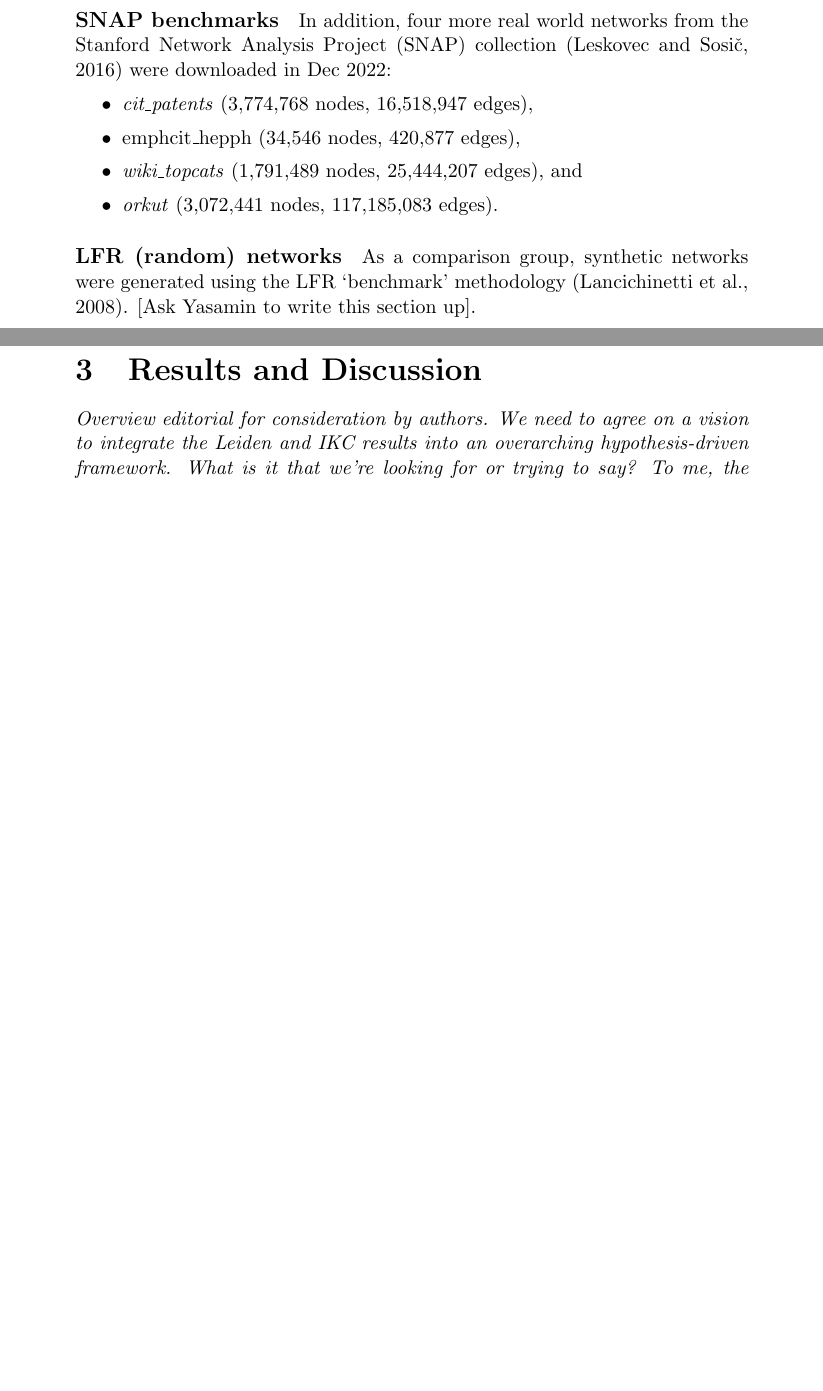
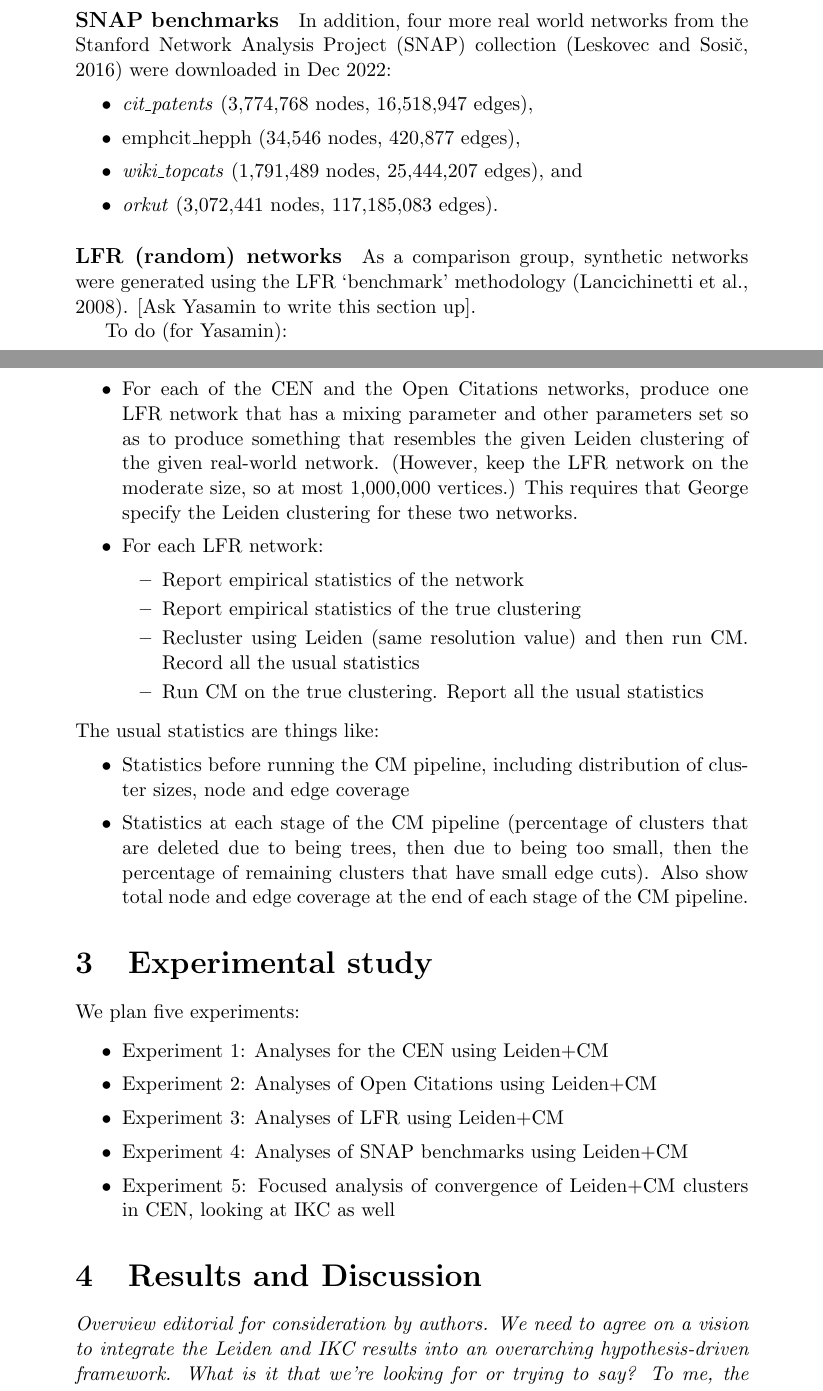
Before and after one commit to illinois-or-research-analytics/cm_manuscript, a LaTeX document (latex/cmv1.tex): two parts of pages 6 and 7 of 11, joined at a grey line, cut so that both start at the same text, the shorter picture padded with empty space. Compiled offline with pdfLaTeX.

Commit message:
additions

```diff
--- a/latex/cmv1.tex
+++ b/latex/cmv1.tex
@@ -158,6 +158,46 @@ In addition, four more real world networks from the Stanford Network Analysis Pr
 \paragraph{LFR (random) networks}
 As a comparison group, synthetic networks were generated using the LFR `benchmark' methodology \citep{Lancichinetti2008}. [Ask Yasamin to write this section up].
 
+To do (for Yasamin):
+
+\begin{itemize}
+\item For each of  the CEN and the Open Citations networks, produce one LFR network  that has a mixing parameter and other
+parameters set so as to produce something that resembles the given Leiden clustering of the given real-world network. (However, keep the LFR network
+on the moderate size, so at most 1,000,000 vertices.) This requires that George specify the Leiden clustering for these two networks.
+\item
+For each LFR network:
+\begin{itemize}
+\item Report empirical statistics of the network
+\item Report empirical statistics of the true clustering
+\item
+Recluster using Leiden (same resolution value) and then run CM.
+Record all the usual statistics
+\item Run CM on the true clustering.
+Report all the usual statistics
+\end{itemize}
+\end{itemize}
+
+\noindent
+The usual statistics are things like:
+\begin{itemize}
+\item Statistics before running the CM pipeline, including distribution of cluster sizes, node and edge coverage
+\item Statistics at each stage of the CM pipeline (percentage of clusters that are deleted due to being trees,
+then due to being too small, then the percentage of remaining clusters  that have small edge cuts).
+Also show total node and edge coverage at the end of each stage of the CM pipeline.
+\end{itemize}
+
+\section{Experimental study}
+We plan five experiments:
+
+\begin{itemize}
+\item Experiment 1: Analyses  for the CEN using Leiden+CM
+\item Experiment 2: Analyses of Open Citations using Leiden+CM
+\item Experiment 3: Analyses of LFR using Leiden+CM
+\item Experiment 4: Analyses of SNAP benchmarks using Leiden+CM
+\item Experiment 5: Focused analysis of convergence of Leiden+CM clusters in CEN, looking at IKC as well
+\end{itemize}
+
+
 \section{Results and Discussion}
 
 \emph{Overview editorial for consideration by authors. We need to agree on a vision to integrate the Leiden and IKC results into an overarching hypothesis-driven framework. What is it that we're looking for or trying to say? To me, the answer is in an improved understanding of how the the properties of networks affect clustering and the converse- how clustering methods influence interpretation of the networks that are fed to them. Are we asking too much of ourselves? Should the IKC effort be in its own paper? My sense is that IKC is a valuable comparison method because of the way in which it is so different from Leiden and perhaps less valuable because it's so different from Leiden.}
```
